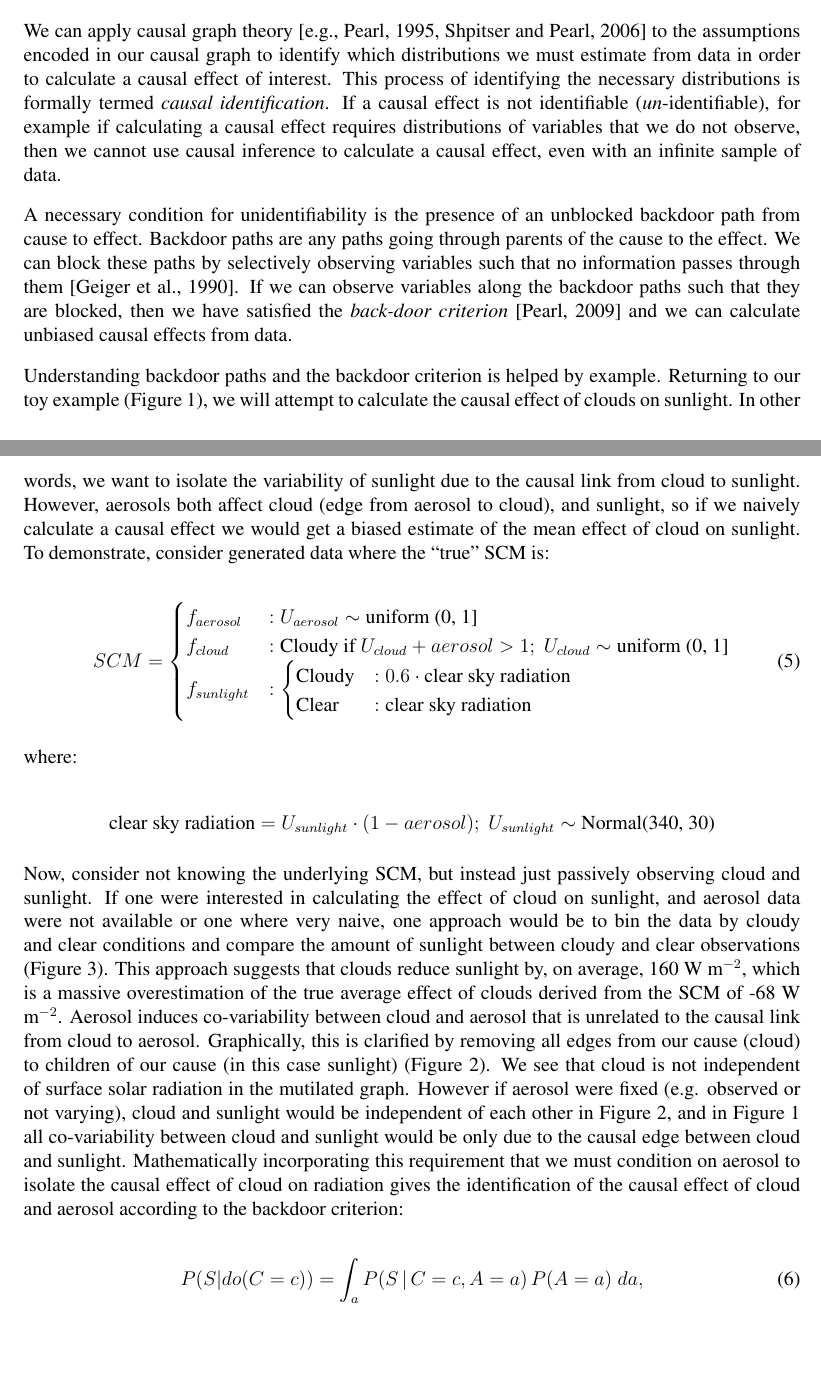
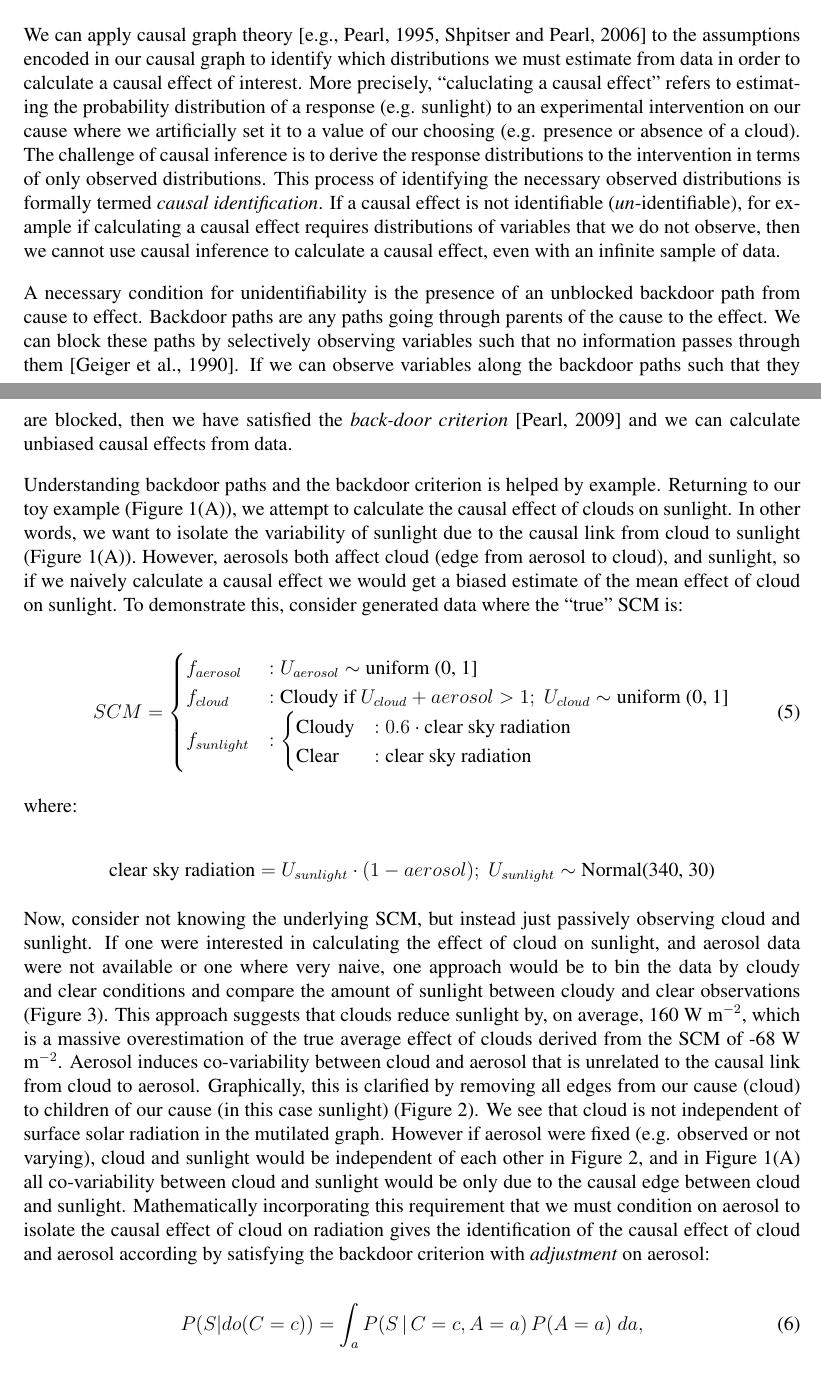
Before and after one commit to massma/causality-earth-science, a LaTeX document (doc/causality.tex): two parts of pages 5 and 6 of 16, joined at a grey line, cut so that both start at the same text, the shorter picture padded with empty space. Compiled offline with pdfLaTeX.

Commit message:
done w/ pierre comments through pg 5

```diff
--- a/doc/causality.tex
+++ b/doc/causality.tex
@@ -320,12 +320,18 @@ We can apply causal graph theory
 \citep[e.g.,][]{pearl1995causal,shpitser2006} to the assumptions
 encoded in our causal graph to identify which distributions we must
 estimate from data in order to calculate a causal effect of
-interest. This process of identifying the necessary distributions is
-formally termed \emph{causal identification}. If a causal effect is
-not identifiable (\emph{un}-identifiable), for example if calculating
-a causal effect requires distributions of variables that we do not
-observe, then we cannot use causal inference to calculate a causal
-effect, even with an infinite sample of data.
+interest. More precisely, ``caluclating a causal effect'' refers to
+estimating the probability distribution of a response (e.g. sunlight)
+to an experimental intervention on our cause where we artificially set
+it to a value of our choosing (e.g. presence or absence of a
+cloud). The challenge of causal inference is to derive the response
+distributions to the intervention in terms of only observed
+distributions. This process of identifying the necessary observed
+distributions is formally termed \emph{causal identification}. If a
+causal effect is not identifiable (\emph{un}-identifiable), for
+example if calculating a causal effect requires distributions of
+variables that we do not observe, then we cannot use causal inference
+to calculate a causal effect, even with an infinite sample of data.
 
 % backdoor path}
 
@@ -353,14 +358,14 @@ data.
 
 % backdoor path with example}
 Understanding backdoor paths and the backdoor criterion is helped by
-example. Returning to our toy example (Figure \ref{fig:toy}), we will
+example. Returning to our toy example (Figure \ref{fig:toy}(A)), we
 attempt to calculate the causal effect of clouds on sunlight. In other
 words, we want to isolate the variability of sunlight due to the
-causal link from cloud to sunlight. However, aerosols both affect
-cloud (edge from aerosol to cloud), and sunlight, so if we naively
-calculate a causal effect we would get a biased estimate of the mean
-effect of cloud on sunlight. To demonstrate, consider generated
-data where the ``true'' SCM is:
+causal link from cloud to sunlight (Figure \ref{fig:toy}(A)). However,
+aerosols both affect cloud (edge from aerosol to cloud), and sunlight,
+so if we naively calculate a causal effect we would get a biased
+estimate of the mean effect of cloud on sunlight. To demonstrate this,
+consider generated data where the ``true'' SCM is:
 
 \begin{equation}
   SCM =
@@ -398,13 +403,14 @@ cause (cloud) to children of our cause (in this case sunlight) (Figure
 \ref{fig:mutilated-toy}). We see that cloud is not independent of
 surface solar radiation in the mutilated graph.  However if aerosol
 were fixed (e.g. observed or not varying), cloud and sunlight would be
-independent of each other in Figure \ref{fig:mutilated-toy}, and
-in Figure \ref{fig:toy} all co-variability between cloud and sunlight
+independent of each other in Figure \ref{fig:mutilated-toy}, and in
+Figure \ref{fig:toy}(A) all co-variability between cloud and sunlight
 would be only due to the causal edge between cloud and sunlight.
 Mathematically incorporating this requirement that we must condition
 on aerosol to isolate the causal effect of cloud on radiation gives
 the identification of the causal effect of cloud and aerosol according
-to the backdoor criterion:
+by satisfying the backdoor criterion with \textit{adjustment} on
+aerosol:
 
 \begin{figure}
   \includegraphics[]{naiveCloudSunlight.pdf}
```
Also changed, not shown: doc/causality.tex (19 more changed lines).
